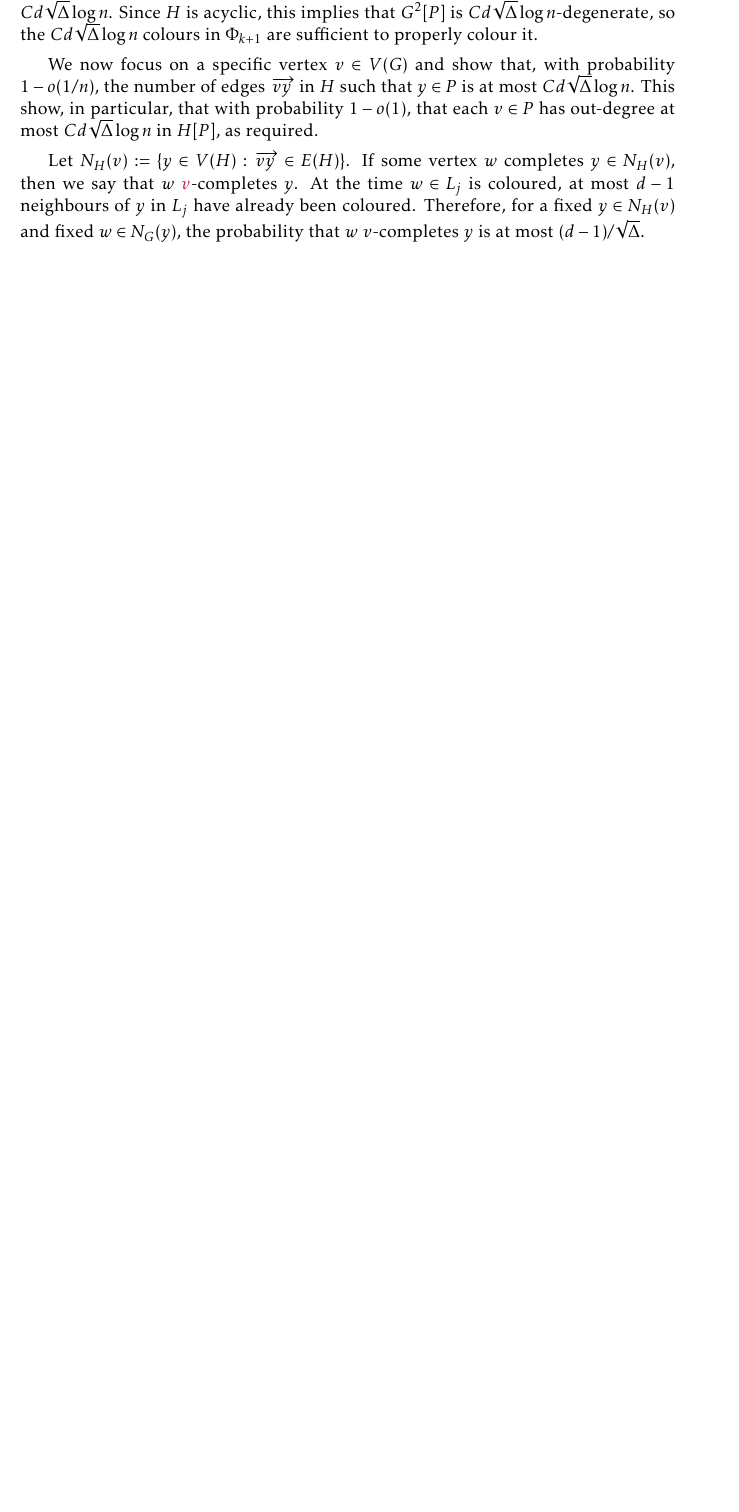
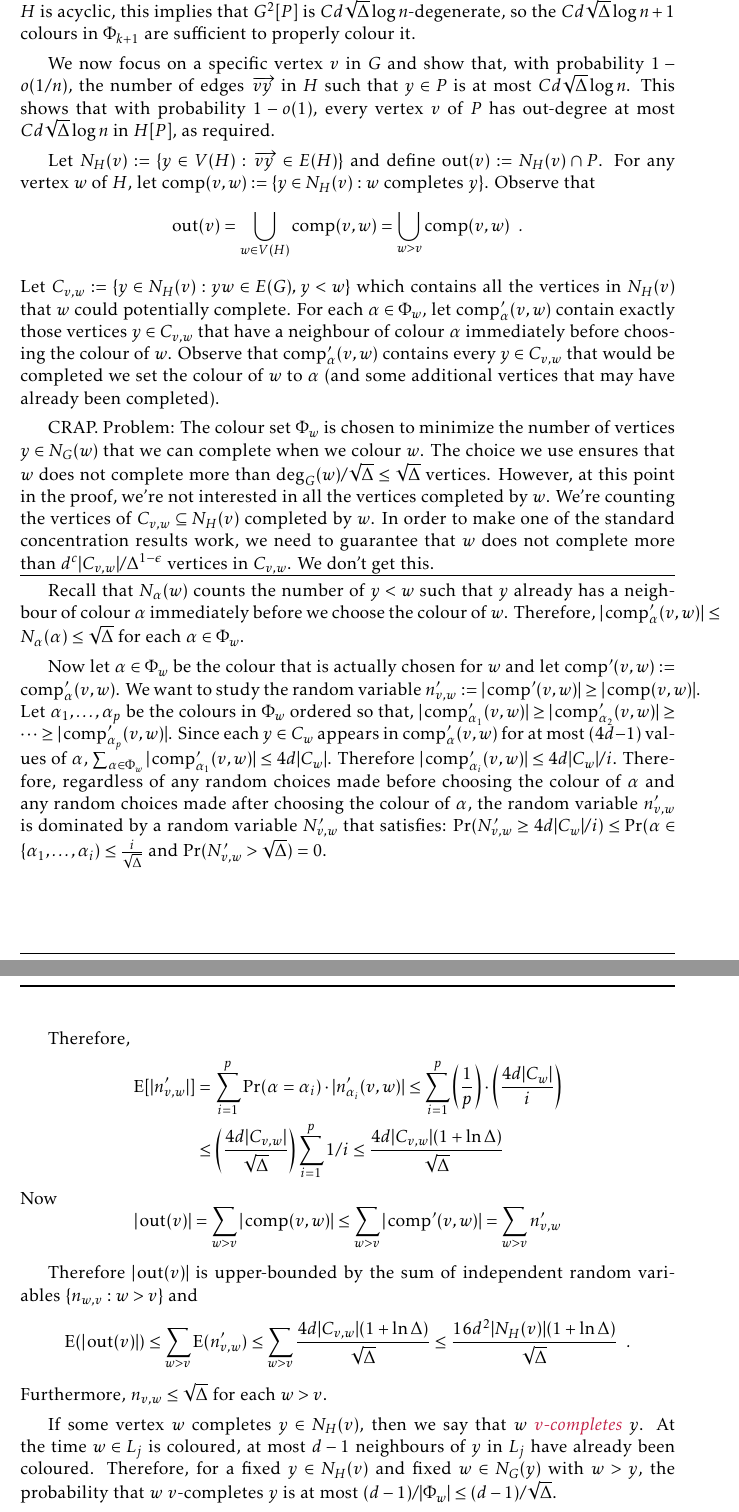
Before and after one commit to patmorin/us2, a LaTeX document (us2.tex): part of page 2 of 7 before the commit and two parts of pages 3 and 4 of 9 after it, the two joined at a grey line, cut so that both start at the same text, the shorter picture padded with empty space. Compiled offline with pdfLaTeX.

Commit message:
Pfffftttttt

```diff
--- a/us2.tex
+++ b/us2.tex
@@ -1,8 +1,14 @@
 \documentclass[kpfonts]{patmorin}
+\documentclass{article}
+\usepackage{amsfonts}
+\usepackage{amsthm}
+\usepackage{amsopn}
+\usepackage{amsmath}
+\usepackage{cleveref}
 \listfiles
 \usepackage{pat}
 \usepackage{paralist}
-\usepackage{dsfont}  % for \mathds{A}
+% \usepackage{dsfont}  % for \mathds{A}
 \usepackage[utf8x]{inputenc}
 \usepackage{skull}
 \usepackage{graphicx}
@@ -14,12 +20,13 @@
 
 \usepackage[longnamesfirst,numbers,sort&compress]{natbib}
 
-
 \definecolor{brightmaroon}{rgb}{0.76, 0.13, 0.28}
 \definecolor{linkblue}{rgb}{0, 0.337, 0.227}
 \newcommand{\defin}[1]{\emph{\color{brightmaroon}#1}}
 \setlength{\parskip}{1ex}
 
+\DeclareMathOperator{\outn}{out}
+\DeclareMathOperator{\comp}{comp}
 \DeclareMathOperator{\diam}{diam}
 \DeclareMathOperator{\tw}{tw}
 \DeclareMathOperator{\td}{td}
@@ -91,11 +105,72 @@
 
-  Let $P$ be the set of problematic vertices.  We will re-colour every vertex in $P$ with a colour in the palette $\Phi_{k+1}:=\{(k+1)\sqrt{\Delta}+1,\ldots,(k+1)\sqrt{\Delta}+Cd\sqrt{\Delta}\log n+1\}$.  Since the colours in $\Phi_{k+1}$ are larger than any colours used thus far, the only further violations of the us-colouring conditions that could occur would be caused by paths (with two or three vertices) whose endpoints are in $P$.  In order to avoid these we will properly colour the induced subgraph $G^2[P]$.  To show that this is possible, we will prove that, with high probability, the maximum out-degree of each vertex in $H[P]$ is at most $Cd\sqrt{\Delta}\log n$.  Since $H$ is acyclic, this implies that $G^2[P]$ is $Cd\sqrt{\Delta}\log n$-degenerate, so the $Cd\sqrt{\Delta}\log n$ colours in $\Phi_{k+1}$ are sufficient to properly colour it.
+  At this point, we can justify the choice of the colour set $\Phi_w$ that we choose from when colouring $w$. For each problematic vertex $y$, there exists a minimum vertex $w$ (with respect to $<$) such that $y$ becomes problematic precisely when $w$ is coloured.  When this happens, we say that $w$ \defin{completes} $y$. By definition, if $w$ chooses the colour $\alpha\in\Phi_w$, then it completes at most $|N_{\alpha}(w)|<\sqrt{\Delta}$ vertices.
 
-  We now focus on a specific vertex $v\in V(G)$ and show that, with probability $1-o(1/n)$, the number of edges $\overrightarrow{vy}$ in $H$ such that $y\in P$ is at most $Cd\sqrt{\Delta}\log n$.  This show, in particular, that with probability $1-o(1)$, that each $v\in P$ has out-degree at most $Cd\sqrt{\Delta}\log n$ in $H[P]$, as required.
+  Let $P$ be the set of all problematic vertices in $G$.  We will re-colour every vertex in $P$ with a colour in a palette $\Phi_{k+1}$ of size $Cd\sqrt{\Delta}\log n+1$ whose colours are all larger than all colours in $\Phi_0,\ldots,\Phi_k$.
+  % $:=\{(k+1)\sqrt{\Delta}+1,\ldots,(k+1)\sqrt{\Delta}+Cd\sqrt{\Delta}\log n+1\}$.
+  Since we are recolouring vertices in $P$ with large colours in $\Phi_{k+1}$, the only violations that could occur after recolouring would be caused by paths (with two or three vertices) whose endpoints are in $P$.  In order to avoid these we will properly colour $G^2[P]$.  To show that this is possible, we will prove that, with positive probability, after phase 1, the maximum out-degree of each vertex in $H[P]$ is at most $Cd\sqrt{\Delta}\log n$.  Therefore there is some assignment of colours in phase one in which the maximum out-degree in $H[P]$ is at most $Cd\sqrt{\Delta}\log n$.  Since $H$ is acyclic, this implies that $G^2[P]$ is $Cd\sqrt{\Delta}\log n$-degenerate, so the $Cd\sqrt{\Delta}\log n+1$ colours in $\Phi_{k+1}$ are sufficient to properly colour it.
 
-  Let $N_H(v):=\{y\in V(H): \overrightarrow{vy}\in E(H)\}$. If some vertex $w$ completes $y\in N_H(v) $, then we say that $w$ \defin{$v$}-completes $y$.  At the time $w\in L_j$ is coloured, at most $d-1$ neighbours of $y$ in $L_j$ have already been coloured.  Therefore, for a fixed $y\in N_H(v)$ and fixed $w\in N_G(y)$, the probability that $w$ $v$-completes $y$ is at most $(d-1)/\sqrt{\Delta}$.
+  We now focus on a specific vertex $v$ in $G$ and show that, with probability $1-o(1/n)$, the number of edges $\overrightarrow{vy}$ in $H$ such that $y\in P$ is at most $Cd\sqrt{\Delta}\log n$.  This shows that with probability $1-o(1)$, every vertex $v$ of $P$ has out-degree at most $Cd\sqrt{\Delta}\log n$ in $H[P]$, as required.
 
-  For any pair of vertices $y,w\in V(H)$, define the indicator random variable
+  Let $N_H(v):=\{y\in V(H): \overrightarrow{vy}\in E(H)\}$ and define $\outn(v):=N_H(v)\cap P$. For any vertex $w$ of $H$, let $\comp(v,w):=\{y\in N_H(v):\text{$w$ completes $y$}\}$.  Observe that
+  \[
+    \outn(v) = \bigcup_{w\in V(H)} \comp(v,w) = \bigcup_{w>v} \comp(v,w) \enspace .
+  \]
+  Let $C_{v,w}:=\{y\in N_H(v): yw\in E(G),\, y < w\}$ which contains all the vertices in $N_H(v)$ that $w$ could potentially complete.  For each $\alpha\in\Phi_w$, let $\comp'_\alpha(v,w)$ contain exactly those vertices $y\in C_{v,w}$ that have a neighbour of colour $\alpha$ immediately before choosing the colour of $w$.  Observe that $\comp'_\alpha(v,w)$ contains every $y\in C_{v,w}$ that would be completed we set the colour of $w$ to $\alpha$ (and some additional vertices that may have already been completed).
+
+
+  CRAP.  Problem: The colour set $\Phi_w$ is chosen to minimize the number of vertices $y\in N_G(w)$ that we can complete when we colour $w$.   The choice we use ensures that $w$ does not complete more than $\deg_G(w)/\sqrt{\Delta}\le \sqrt{\Delta}$ vertices.  However, at this point in the proof, we're not interested in all the vertices completed by $w$.  We're counting the vertices of $C_{v,w}\subseteq N_H(v)$ completed by $w$.  In order to make one of the standard concentration results work, we need to guarantee that $w$ does not complete more than $d^c|C_{v,w}|/\Delta^{1-\epsilon}$ vertices in $C_{v,w}$.  We don't get this.
+
+  \hrule
+
+
+
+
+
+
+  Recall that $N_\alpha(w)$ counts the number of $y < w$ such that $y$ already has a neighbour of colour $\alpha$ immediately before we choose the colour of $w$.  Therefore,  $|\comp'_\alpha(v,w)|\le N_\alpha(\alpha)\le \sqrt{\Delta}$ for each $\alpha\in\Phi_w$.
+
+  Now let $\alpha\in\Phi_w$ be the colour that is actually chosen for $w$ and let $\comp'(v,w):=\comp'_\alpha(v,w)$.  We want to study the random variable $n'_{v,w}:=|\comp'(v,w)|\ge |\comp(v,w)|$.  Let $\alpha_1,\ldots,\alpha_p$ be the colours in $\Phi_w$ ordered so that, $|\comp'_{\alpha_1}(v,w)|\ge|\comp'_{\alpha_2}(v,w)|\ge\cdots\ge |\comp'_{\alpha_p}(v,w)|$.  Since each $y\in C_w$ appears in
+  $\comp'_{\alpha}(v,w)$ for at most $(4d-1)$ values of $\alpha$,  $\sum_{\alpha\in\Phi_w} |\comp'_{\alpha_1}(v,w)| \le 4d|C_w|$.  Therefore $|\comp'_{\alpha_i}(v,w)|\le 4d|C_w|/i$.    Therefore, regardless of any random choices made before choosing the colour of $\alpha$ and any random choices made after choosing the colour of $\alpha$, the random variable $n'_{v,w}$ is dominated by a random variable $N'_{v,w}$ that satisfies:
+    $\Pr(N'_{v,w} \ge 4d|C_w|/i) \le \Pr(\alpha\in\{\alpha_1,\ldots,\alpha_i)\le \tfrac{i}{\sqrt{\Delta}}$
+    and $\Pr(N'_{v,w}>\sqrt{\Delta})=0$.
+
+
+
+
+
+
+
+  Therefore,
+  \begin{align*}
+    \E[|n'_{v,w}|]
+    & = \sum_{i=1}^p \Pr(\alpha=\alpha_i)\cdot |n'_{\alpha_i}(v,w)|
+    \le \sum_{i=1}^p \left(\frac{1}{p}\right)\cdot\left(\frac{4d|C_w|}{i}\right) \\
+    & \le \left(\frac{4d|C_{v,w}|}{\sqrt{\Delta}}\right) \sum_{i=1}^p 1/i
+    \le \frac{4d|C_{v,w}|(1+\ln \Delta)}{\sqrt{\Delta}}
+  \end{align*}
+  Now
+  \[
+     |\outn(v)| = \sum_{w>v}|\comp(v,w)|\le \sum_{w>v}|\comp'(v,w)|=\sum_{w>v} n'_{v,w}
+  \]
+
+
+
+  Therefore $|\outn(v)|$ is upper-bounded by the sum of independent random variables $\{n_{w,v}:w>v\}$ and
+  \[
+     \E(|\outn(v)|) \le \sum_{w>v} \E(n'_{v,w})
+     \le \sum_{w>v}\frac{4d|C_{v,w}|(1+\ln\Delta)}{\sqrt{\Delta}}
+     \le \frac{16d^2|N_{H}(v)|(1+\ln\Delta)}{\sqrt{\Delta}} \enspace .
+  \]
+  Furthermore, $n_{v,w}\le\sqrt{\Delta}$ for each $w>v$.
+
+
+
+  % Furthermore, for each $y\in N_H(v)$, $y$ has at most $4d-1$ neighbours in $G$ that could complete it.
+
+
+  If some vertex $w$ completes $y\in N_H(v) $, then we say that $w$ \defin{$v$-completes} $y$.  At the time $w\in L_j$ is coloured, at most $d-1$ neighbours of $y$ in $L_j$ have already been coloured.  Therefore, for a fixed $y\in N_H(v)$ and fixed $w\in N_G(y)$ with $w>y$, the probability that $w$ $v$-completes $y$ is at most $(d-1)/|\Phi_w|\le (d-1)/\sqrt{\Delta}$.
+
+  For any pair of vertices $y,w$ in $H$, define the indicator random variable
   \[
     I_{y,w} := \begin{cases}
       1 & \text{if $w$ $v$-completes $y$} \\
```
Also changed, not shown: us2.tex (27 more changed lines).
